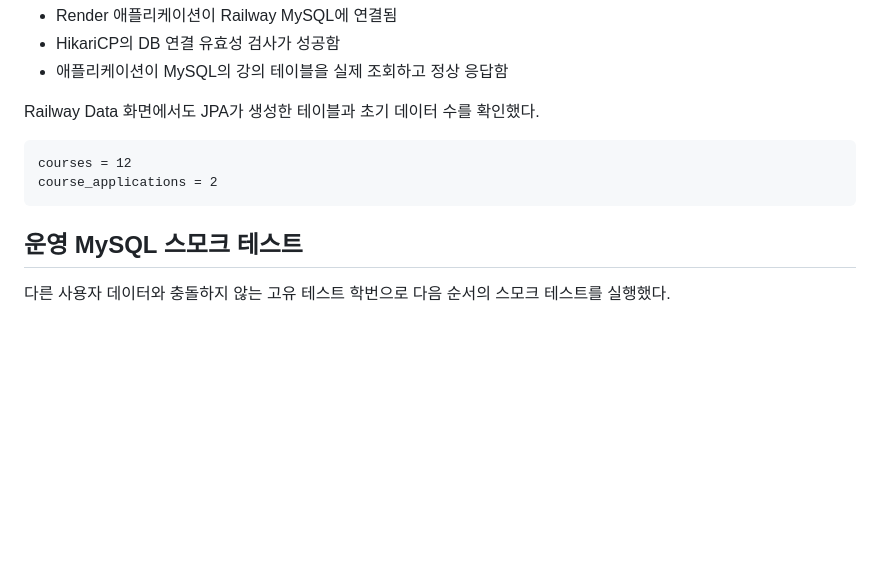
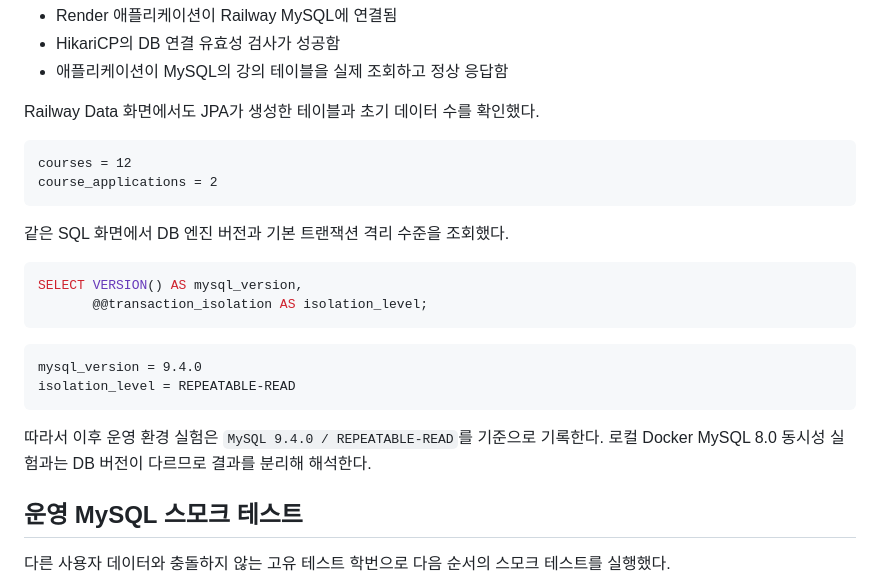
Before and after one commit to lab412sugang2/sugang, a Markdown page: docs/concurrency/02-render-deployment-check.md, the part around the change. Rendered like a GitHub page; blank space fills up the shorter version.

Commit message:
docs: record production MySQL baseline

````diff
--- a/docs/concurrency/02-render-deployment-check.md
+++ b/docs/concurrency/02-render-deployment-check.md
@@ -101,6 +101,20 @@ courses = 12
 course_applications = 2
 ```
 
+같은 SQL 화면에서 DB 엔진 버전과 기본 트랜잭션 격리 수준을 조회했다.
+
+```sql
+SELECT VERSION() AS mysql_version,
+       @@transaction_isolation AS isolation_level;
+```
+
+```text
+mysql_version = 9.4.0
+isolation_level = REPEATABLE-READ
+```
+
+따라서 이후 운영 환경 실험은 `MySQL 9.4.0 / REPEATABLE-READ`를 기준으로 기록한다. 로컬 Docker MySQL 8.0 동시성 실험과는 DB 버전이 다르므로 결과를 분리해 해석한다.
+
 ## 운영 MySQL 스모크 테스트
 
 다른 사용자 데이터와 충돌하지 않는 고유 테스트 학번으로 다음 순서의 스모크 테스트를 실행했다.
````
